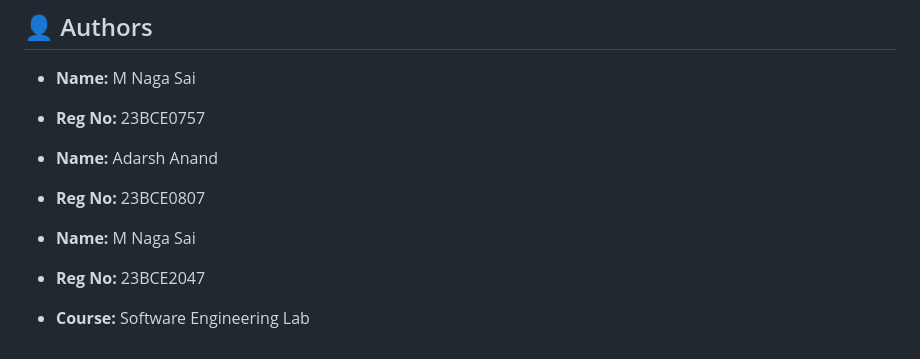
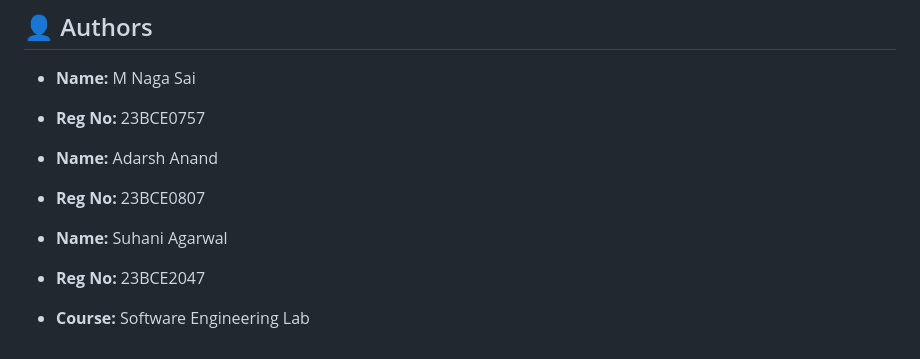
Before and after one commit to Nagasai-Datta/WorkForceIQ, a Markdown page: README.md, the part around the change. GitHub-like rendering.

Commit message:
documentation changes saved

```diff
--- a/README.md
+++ b/README.md
@@ -273,7 +273,7 @@ only if you want to update the training distribution.
 - **Name:** Adarsh Anand
 - **Reg No:** 23BCE0807
 
-- **Name:** M Naga Sai
+- **Name:** Suhani Agarwal
 - **Reg No:** 23BCE2047
 
 - **Course:** Software Engineering Lab
```
